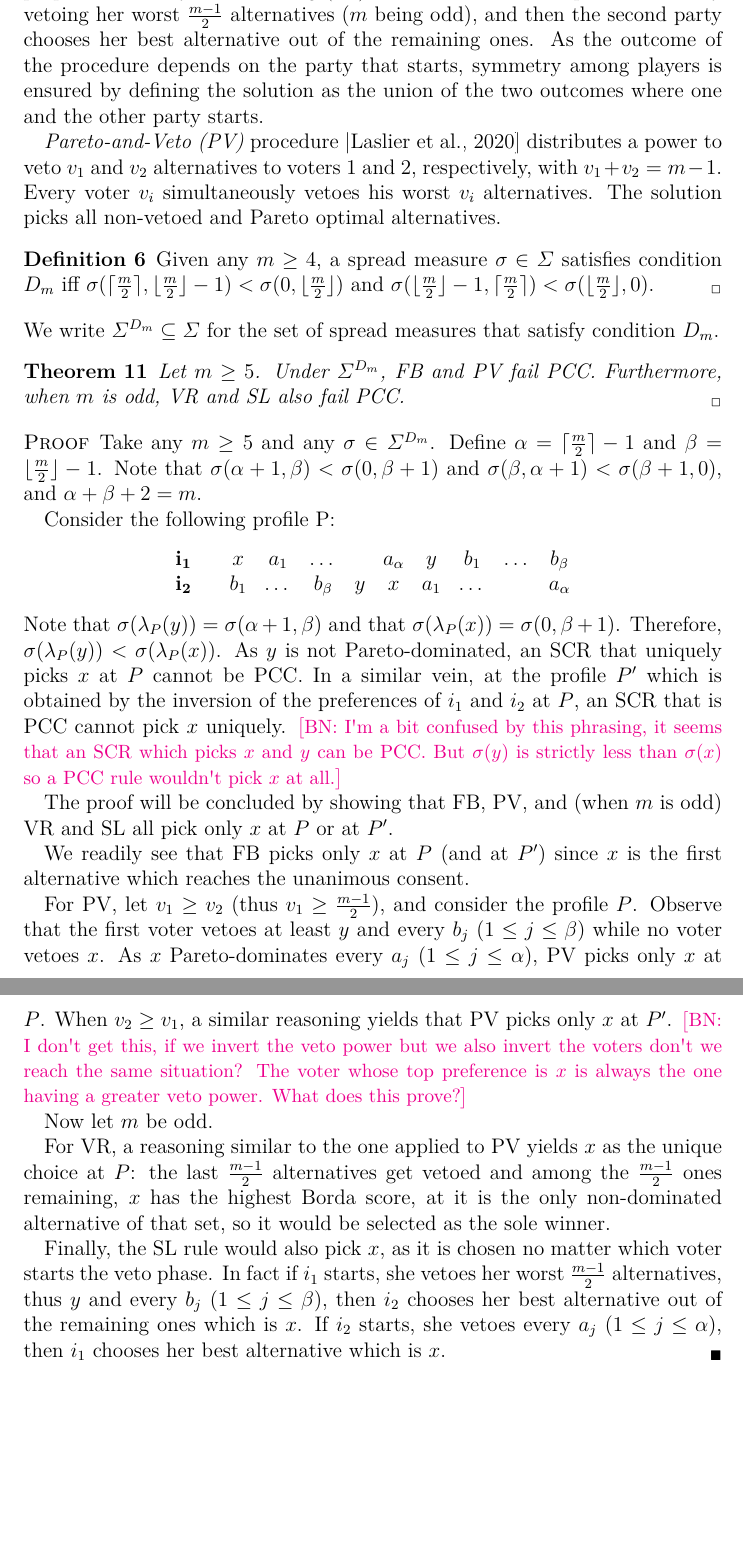
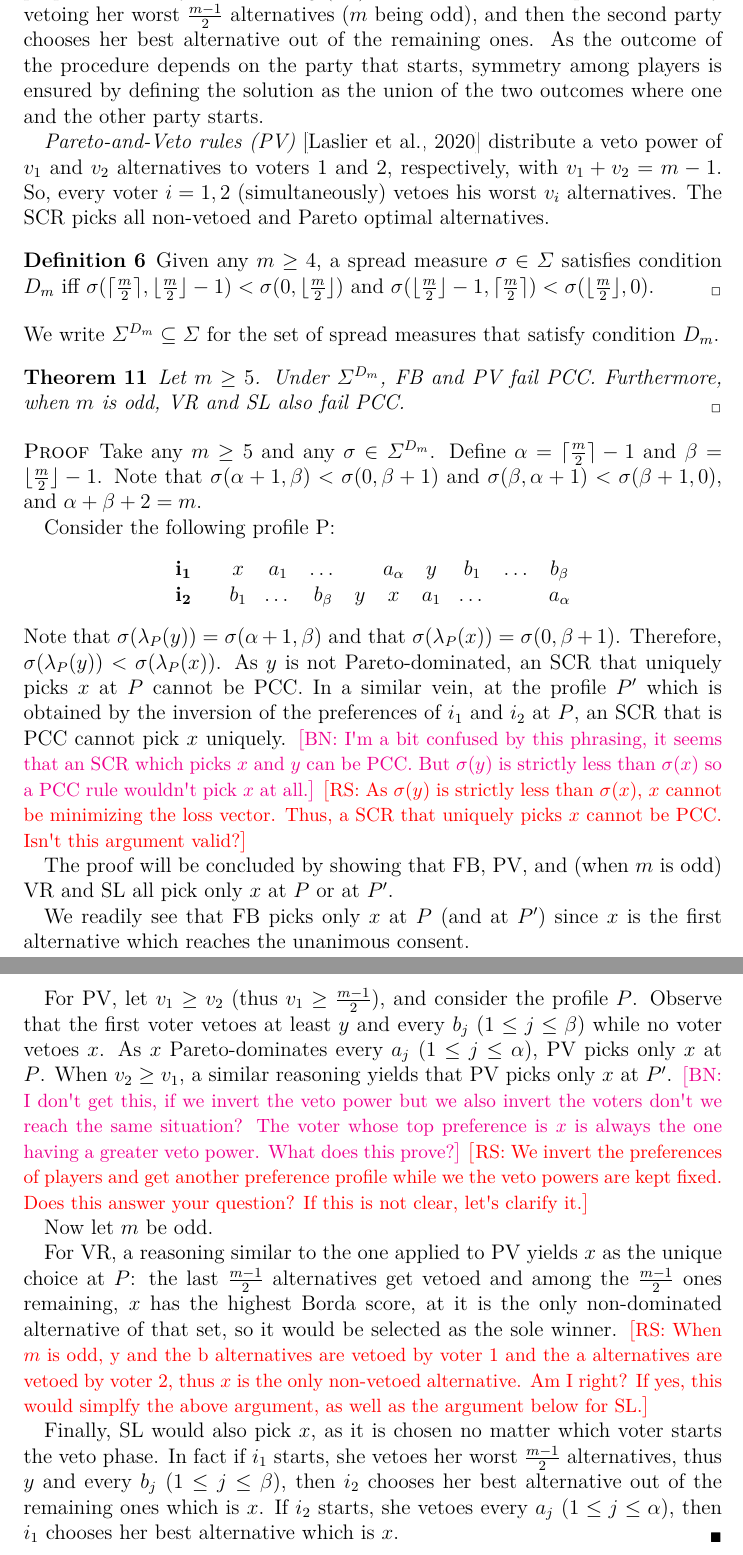
Before and after one commit to xoxor/Compromise, a LaTeX paper (true compromise.tex): two parts of pages 13 and 14 of 22, joined at a grey line, cut so that both start at the same text, the shorter picture padded with empty space. Compiled offline with pdfLaTeX; a LaTeX package or settings file that is missing is left out.

Commit message:
further revisions

```diff
--- a/true compromise.tex
+++ b/true compromise.tex
@@ -394,7 +394,7 @@ In \cref{sec:more2voters} we focused on the analysis of voting rules when the nu
 
 Again within the context of selecting arbitrators, \citet{Clippel2014} propose and analyze \textit{Shortlisting (SL)} where one of the two parties starts by vetoing her worst $\frac{m-1}{2}$ alternatives ($m$ being odd), and then the second party chooses her best alternative out of the remaining ones. As the outcome of the procedure depends on the party that starts, symmetry among players is ensured by defining the solution as the union of the two outcomes where one and the other party starts.
 
-\textit{Pareto-and-Veto (PV)} procedure \citep{Laslier2020} distributes a power to veto $v_1$ and $v_2$ alternatives to voters 1 and 2, respectively, with $v_1+v_2=m-1$. Every voter $v_i$ simultaneously vetoes his worst $v_i$ alternatives. The solution picks all non-vetoed and Pareto optimal alternatives.
+\textit{Pareto-and-Veto rules (PV)} \citep{Laslier2020} distribute a veto power of $v_1$ and $v_2$ alternatives to voters 1 and 2, respectively, with $v_1+v_2=m-1$. So, every voter $i=1,2$ (simultaneously) vetoes his worst $v_i$ alternatives. The SCR picks all non-vetoed and Pareto optimal alternatives.
 
 \begin{definition}
     Given any $m \geq 4$, a spread measure $\sigma \in \Sigma$ satisfies condition $D_m$ iff
@@ -420,18 +420,22 @@ We write $\Sigma^{D_{m}} \subseteq \Sigma$ for the set of spread measures that s
 		\end{center}
 	Note that $\sigma(\lambda_{P}(y)) = \sigma(\alpha + 1, \beta)$ and that $\sigma(\lambda_{P}(x)) = \sigma(0, \beta + 1)$.
 	Therefore, $\sigma(\lambda_{P}(y)) < \sigma(\lambda_{P}(x))$. As $y$ is not Pareto-dominated, an SCR that uniquely picks $x$ at $P$ cannot be PCC. In a similar vein, at the profile $P'$ which is obtained by the inversion of the preferences of $i_1$ and $i_2$ at $P$, an SCR that is PCC cannot pick $x$ uniquely. \commentBN{I'm a bit confused by this phrasing, it seems that an SCR which picks $x$ and $y$ can be PCC. But $\sigma(y)$ is strictly less than $\sigma(x)$ so a PCC rule wouldn't pick $x$ at all.}
+		\commentRS{As $\sigma(y)$ is strictly less than $\sigma(x)$, $x$ cannot be minimizing the loss vector. Thus, a SCR that uniquely picks $x$ cannot be PCC. Isn't this argument valid?}
+
 
 	The proof will be concluded by showing that FB, PV, and (when $m$ is odd) VR and SL all pick only $x$ at $P$ or at $P'$.
 
 	We readily see that FB picks only $x$ at $P$ (and at $P'$) since $x$ is the first alternative which reaches the unanimous consent.
 
 	For PV, let $v_1 ≥ v_2$ (thus $v_1 ≥ \frac{m-1}{2}$), and consider the profile $P$. Observe that the first voter vetoes at least $y$ and every $b_j$ ($1 ≤ j ≤ \beta$) while no voter vetoes $x$. As $x$ Pareto-dominates every $a_j$ ($1 ≤ j ≤ \alpha$), PV picks only $x$ at $P$. When $v_2 ≥ v_1$, a similar reasoning yields that PV picks only $x$ at $P'$. \commentBN{I don't get this, if we invert the veto power but we also invert the voters don't we reach the same situation? The voter whose top preference is $x$ is always the one having a greater veto power. What does this prove?}
+	\commentRS{We invert the preferences of players and get another preference profile while we the veto powers are kept fixed. Does this answer your question? If this is not clear, let's clarify it.}
 
 	Now let $m$ be odd.
 
 	For VR, a reasoning similar to the one applied to PV yields $x$ as the unique choice at $P$: the last $\frac{m-1}{2}$ alternatives get vetoed and among the $\frac{m-1}{2}$ ones remaining, $x$ has the highest Borda score, at it is the only non-dominated alternative of that set, so it would be selected as the sole winner.
+	\commentRS{When $m$ is odd, y and the b alternatives are vetoed by voter 1 and the a alternatives are vetoed by voter 2, thus $x$ is the only non-vetoed alternative. Am I right? If yes, this would simplfy the above argument, as well as the argument below for SL.}
 
-	Finally, the SL rule would also pick $x$, as it is chosen no matter which voter starts the veto phase. In fact if $i_1$ starts, she vetoes her worst $\frac{m-1}{2}$ alternatives, thus $y$ and every $b_j$ ($1 ≤ j ≤ \beta$), then $i_2$ chooses her best alternative out of the remaining ones which is $x$. If $i_2$ starts, she vetoes every $a_j$ ($1 ≤ j ≤ \alpha$), then $i_1$ chooses her best alternative which is $x$.
+	Finally, SL would also pick $x$, as it is chosen no matter which voter starts the veto phase. In fact if $i_1$ starts, she vetoes her worst $\frac{m-1}{2}$ alternatives, thus $y$ and every $b_j$ ($1 ≤ j ≤ \beta$), then $i_2$ chooses her best alternative out of the remaining ones which is $x$. If $i_2$ starts, she vetoes every $a_j$ ($1 ≤ j ≤ \alpha$), then $i_1$ chooses her best alternative which is $x$.
 \end{proof}
 
  \subsection{More on the two voters case}
```
